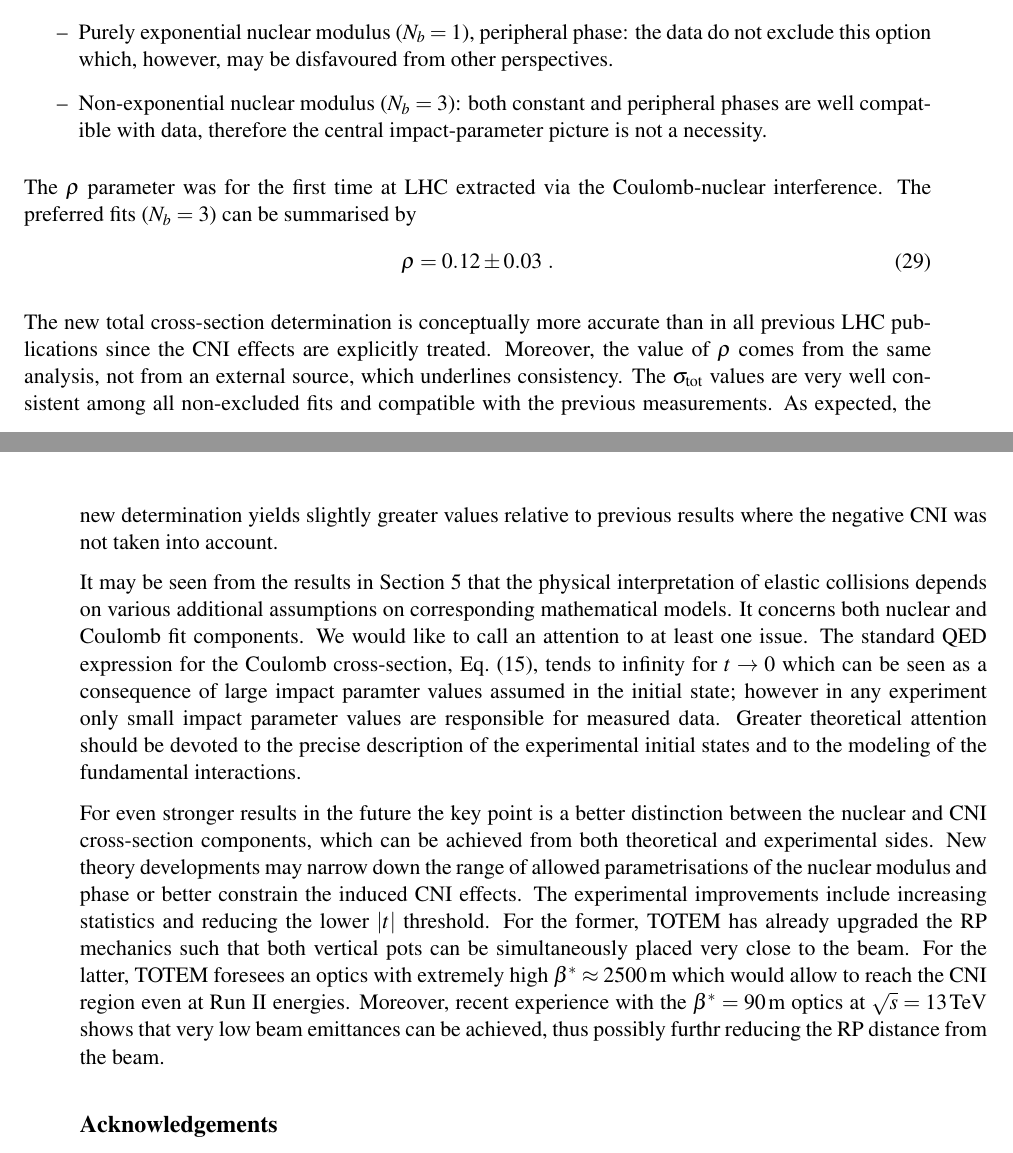
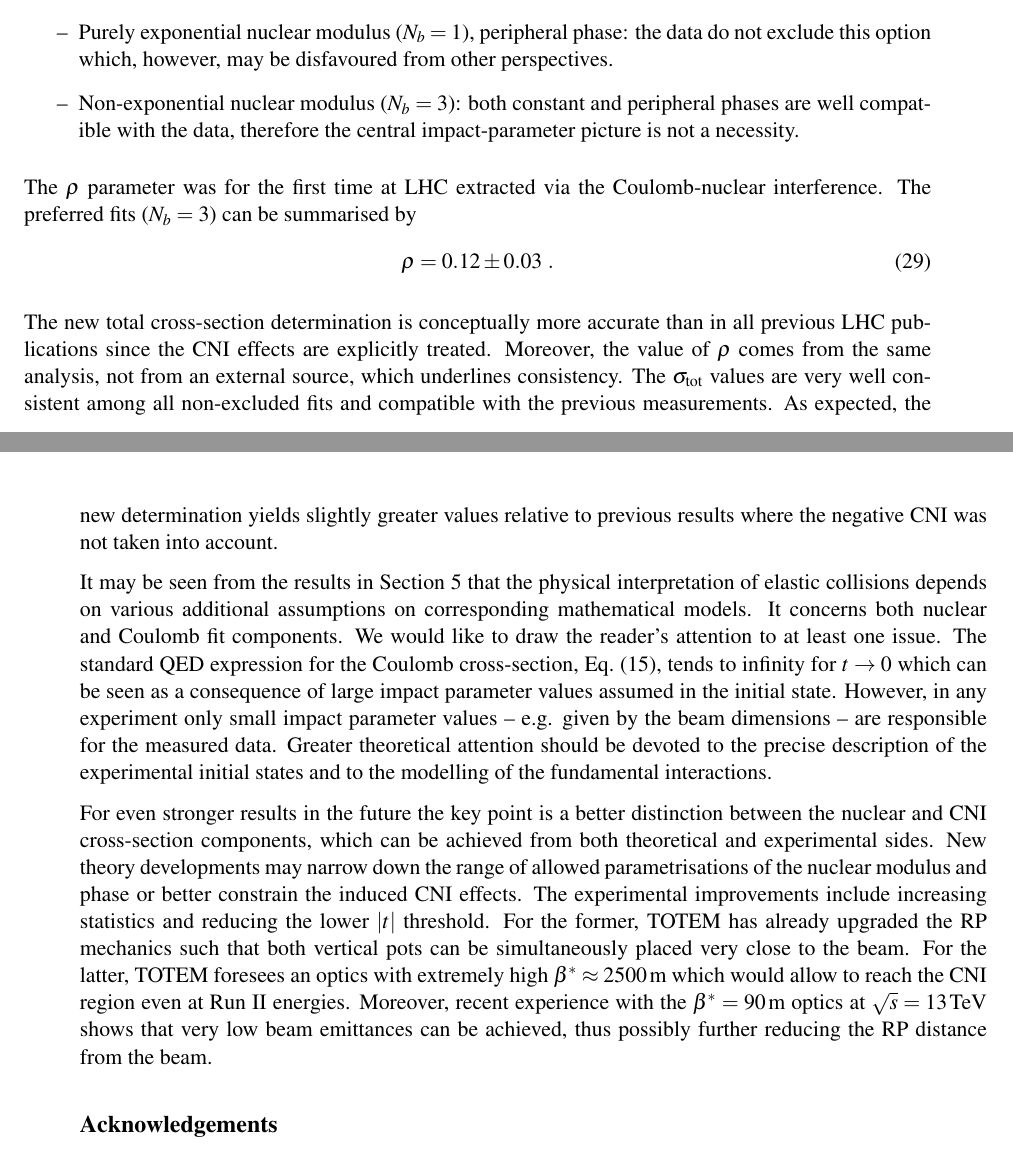
Before and after one commit to jan-kaspar/publications, a LaTeX document (2013/1km paper/elastic_1km_cern.tex, which reads 2013/1km paper/conclusions.tex): two parts of pages 28 and 29 of 30, joined at a grey line, cut so that both start at the same text. Compiled offline with pdfLaTeX.

Commit message:
blabla
git-svn-id: svn+ssh://svn.cern.ch/reps/totem/trunk/user/jkaspar/publications@11490 4525493e-7705-40b1-a816-d608a930855b

```diff
--- a/2013/1km paper/conclusions.tex
+++ b/2013/1km paper/conclusions.tex
@@ -7,7 +7,7 @@ were explored in conjunction with different mathematical descriptions of the mod
 \begin{itemize}
 \item Purely exponential nuclear modulus ($N_b=1$), constant phase: excluded with more than $7\un{\sigma}$ confidence. Since this is the only combination compatible with the SWY formula, its application is excluded, too.
 \item Purely exponential nuclear modulus ($N_b=1$), peripheral phase: the data do not exclude this option which, however, may be disfavoured from other perspectives.
-\item Non-exponential nuclear modulus ($N_b=3$): both constant and peripheral phases are well compatible with data, therefore the central impact-parameter picture is not a necessity.
+\item Non-exponential nuclear modulus ($N_b=3$): both constant and peripheral phases are well compatible with the data, therefore the central impact-parameter picture is not a necessity.
 \end{itemize}
 
 The $\rho$ parameter was for the first time at LHC extracted via the Coulomb-nuclear interference. The preferred fits ($N_b=3$) can be summarised by
@@ -18,6 +18,6 @@ The $\rho$ parameter was for the first time at LHC extracted via the Coulomb-nuc
 
 The new total cross-section determination is conceptually more accurate than in all previous LHC publications since the CNI effects are explicitly treated. Moreover, the value of $\rho$ comes from the same analysis, not from an external source, which underlines consistency. The $\sigma_{\rm tot}$ values are very well consistent among all non-excluded fits and compatible with the previous measurements. As expected, the new determination yields slightly greater values relative to previous results where the negative CNI was not taken into account.
 
-It may be seen from the results in Section \ref{sec:coulomb} that the physical interpretation of elastic collisions depends on various additional assumptions on corresponding mathematical models. It concerns both nuclear and Coulomb fit components. We would like to call an attention to at least one issue. The standard QED expression for the Coulomb cross-section, Eq.~(\ref{eq:coul cs}), tends to infinity for $t\to 0$ which can be seen as a consequence of large impact paramter values assumed in the initial state; however in any experiment only small impact parameter values are responsible for measured data. Greater theoretical attention should be devoted to the precise description of the experimental initial states and to the modeling of the fundamental interactions.
+It may be seen from the results in Section \ref{sec:coulomb} that the physical interpretation of elastic collisions depends on various additional assumptions on corresponding mathematical models. It concerns both nuclear and Coulomb fit components. We would like to draw the reader's attention to at least one issue. The standard QED expression for the Coulomb cross-section, Eq.~(\ref{eq:coul cs}), tends to infinity for $t\to 0$ which can be seen as a consequence of large impact parameter values assumed in the initial state. However, in any experiment only small impact parameter values -- e.g. given by the beam dimensions -- are responsible for the measured data. Greater theoretical attention should be devoted to the precise description of the experimental initial states and to the modelling of the fundamental interactions.
 
-For even stronger results in the future the key point is a better distinction between the nuclear and CNI cross-section components, which can be achieved from both theoretical and experimental sides. New theory developments may narrow down the range of allowed parametrisations of the nuclear modulus and phase or better constrain the induced CNI effects. The experimental improvements include increasing statistics and reducing the lower $|t|$ threshold. For the former, TOTEM has already upgraded the RP mechanics such that both vertical pots can be simultaneously placed very close to the beam. For the latter, TOTEM foresees an optics with extremely high $\beta^* \approx 2500\un{m}$ which would allow to reach the CNI region even at Run II energies. Moreover, recent experience with the $\beta^* = 90\un{m}$ optics at $\sqrt s = 13\un{TeV}$ shows that very low beam emittances can be achieved, thus possibly furthr reducing the RP distance from the beam.
+For even stronger results in the future the key point is a better distinction between the nuclear and CNI cross-section components, which can be achieved from both theoretical and experimental sides. New theory developments may narrow down the range of allowed parametrisations of the nuclear modulus and phase or better constrain the induced CNI effects. The experimental improvements include increasing statistics and reducing the lower $|t|$ threshold. For the former, TOTEM has already upgraded the RP mechanics such that both vertical pots can be simultaneously placed very close to the beam. For the latter, TOTEM foresees an optics with extremely high $\beta^* \approx 2500\un{m}$ which would allow to reach the CNI region even at Run II energies. Moreover, recent experience with the $\beta^* = 90\un{m}$ optics at $\sqrt s = 13\un{TeV}$ shows that very low beam emittances can be achieved, thus possibly further reducing the RP distance from the beam.
```
